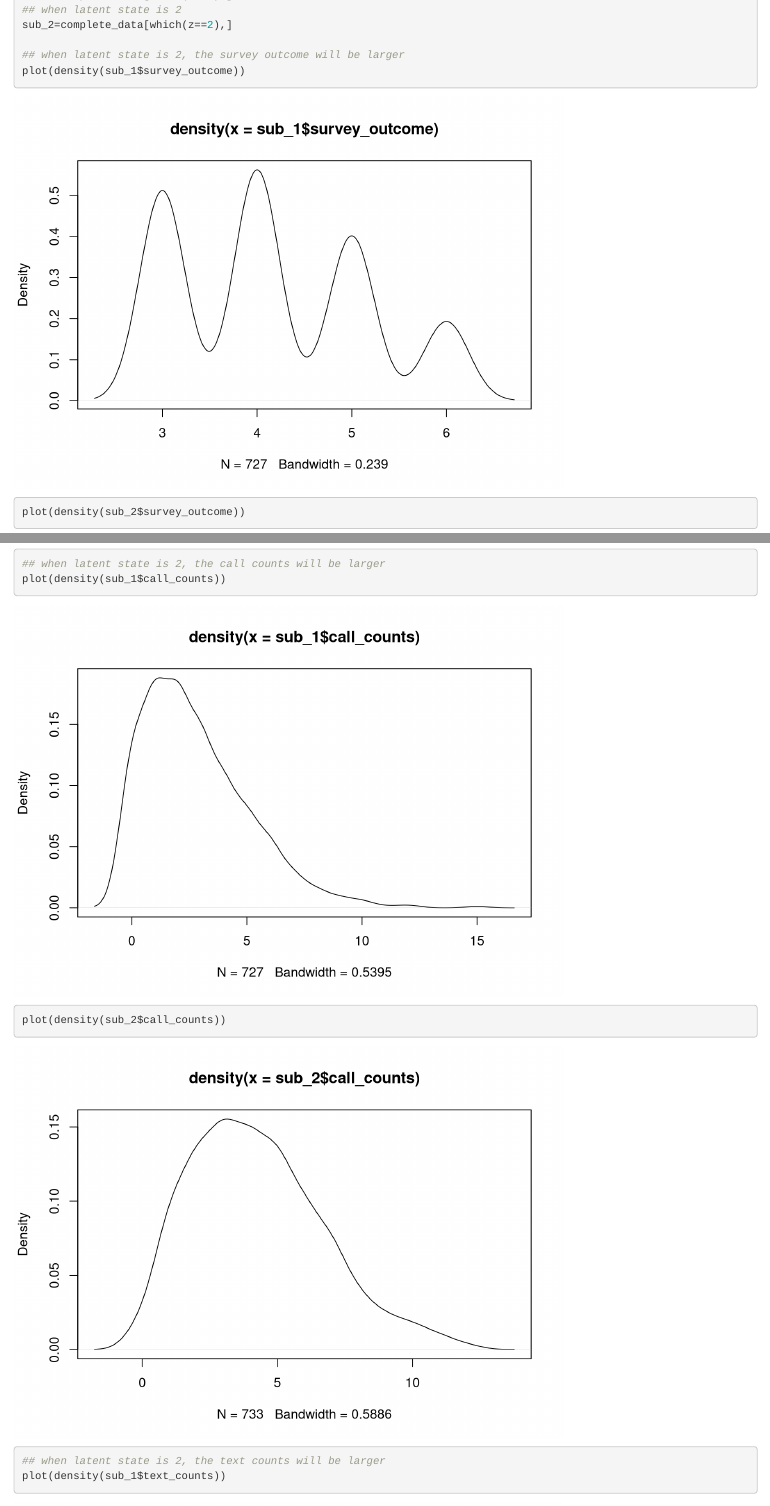
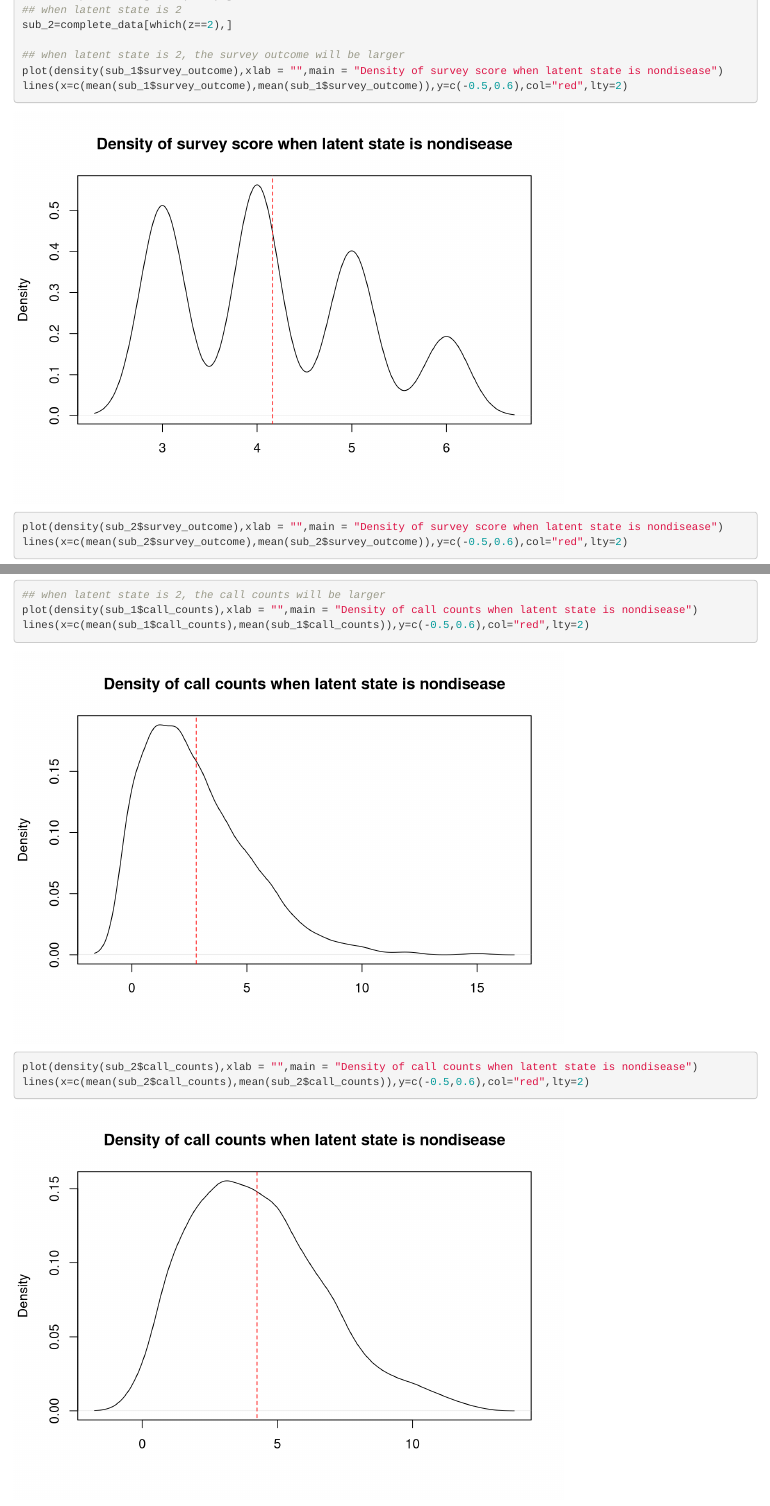
Before and after one commit to J-L-0/mhealth-simulation, an R Markdown document (xinru_data.Rmd): the page in a window 1100 px wide, from 2130 px down, and a second part further down, joined at a grey line. Rendered offline with R 4.5, knitr and Pandoc, with nearby package versions; some code elsewhere in the file could not run offline.

Commit message:
last_update

```diff
--- a/xinru_data.Rmd
+++ b/xinru_data.Rmd
@@ -116,12 +116,15 @@ sub_1=complete_data[which(z==1),]
 sub_2=complete_data[which(z==2),]
 
 ## when latent state is 2, the survey outcome will be larger
-plot(density(sub_1$survey_outcome))
-plot(density(sub_2$survey_outcome))
+plot(density(sub_1$survey_outcome),xlab = "",main = "Density of survey score when latent state is nondisease")
+lines(x=c(mean(sub_1$survey_outcome),mean(sub_1$survey_outcome)),y=c(-0.5,0.6),col="red",lty=2)
+plot(density(sub_2$survey_outcome),xlab = "",main = "Density of survey score when latent state is nondisease")
+lines(x=c(mean(sub_2$survey_outcome),mean(sub_2$survey_outcome)),y=c(-0.5,0.6),col="red",lty=2)
 
 ## when latent state is 2, the call counts will be larger
-plot(density(sub_1$call_counts))
-plot(density(sub_2$call_counts))
+plot(density(sub_1$call_counts),xlab = "",main = "Density of call counts when latent state is nondisease")
+lines(x=c(mean(sub_1$call_counts),mean(sub_1$call_counts)),y=c(-0.5,0.6),col="red",lty=2)
+plot(density(sub_2$call_counts),xlab = "",main = "Density of call counts when latent state is nondisease")
+lines(x=c(mean(sub_2$call_counts),mean(sub_2$call_counts)),y=c(-0.5,0.6),col="red",lty=2)
 
 ## when latent state is 2, the text counts will be larger
-plot(density(sub_1$text_counts))
```
Also changed, not shown: xinru_data.Rmd (11 more changed lines).
